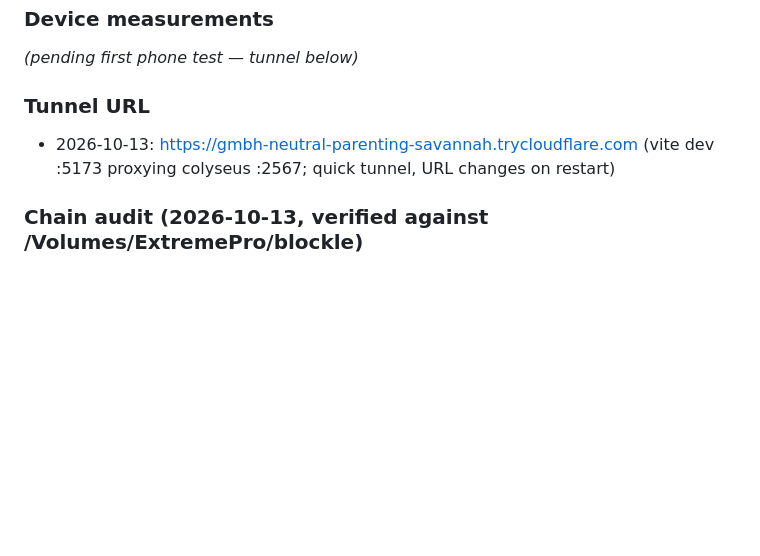
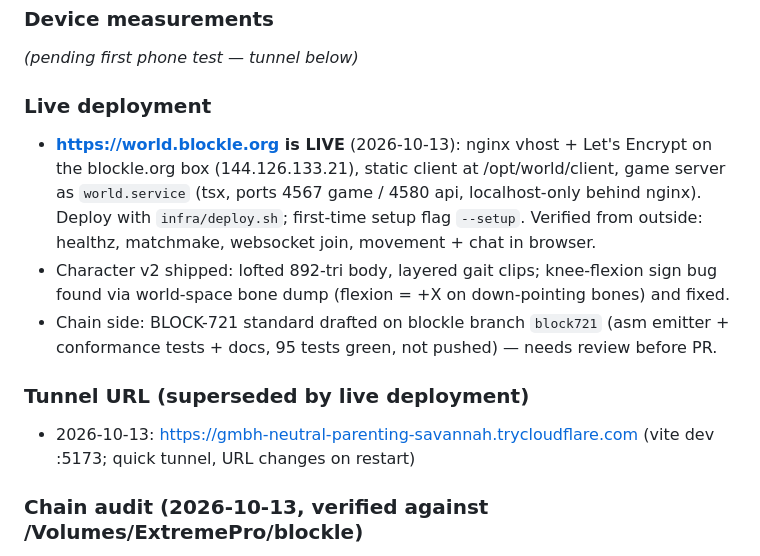
Before and after one commit to Blocklechain/world, a Markdown page: PROGRESS.md, the part around the change. Rendered like a GitHub page; blank space fills up the shorter version.

Commit message:
docs: record live deployment and block721 branch status

```diff
--- a/PROGRESS.md
+++ b/PROGRESS.md
@@ -22,8 +22,13 @@
 ### Device measurements
 _(pending first phone test — tunnel below)_
 
-### Tunnel URL
-- 2026-10-13: https://gmbh-neutral-parenting-savannah.trycloudflare.com (vite dev :5173 proxying colyseus :2567; quick tunnel, URL changes on restart)
+### Live deployment
+- **https://world.blockle.org is LIVE** (2026-10-13): nginx vhost + Let's Encrypt on the blockle.org box (144.126.133.21), static client at /opt/world/client, game server as `world.service` (tsx, ports 4567 game / 4580 api, localhost-only behind nginx). Deploy with `infra/deploy.sh`; first-time setup flag `--setup`. Verified from outside: healthz, matchmake, websocket join, movement + chat in browser.
+- Character v2 shipped: lofted 892-tri body, layered gait clips; knee-flexion sign bug found via world-space bone dump (flexion = +X on down-pointing bones) and fixed.
+- Chain side: BLOCK-721 standard drafted on blockle branch `block721` (asm emitter + conformance tests + docs, 95 tests green, not pushed) — needs review before PR.
+
+### Tunnel URL (superseded by live deployment)
+- 2026-10-13: https://gmbh-neutral-parenting-savannah.trycloudflare.com (vite dev :5173; quick tunnel, URL changes on restart)
 
 ### Chain audit (2026-10-13, verified against /Volumes/ExtremePro/blockle)
 Confirmed: chain in `chain/crates/{core,pow,chain,vm,zk,node}`, ML-DSA-44 (fips204, ctx `BlklTxV1`), 600 s target spacing, coinbase maturity 100; BLOCK-20 asm emitter `chain/crates/chain/src/block20.rs` with balances at `BLAKE2B(0x01‖addr)` and selector-byte ABI, conformance tests in `chain/crates/chain/tests/block20_token.rs`; Studio at `web/studio.js` (+ examples `chain/examples/contracts/`); native AMM in consensus (`pools.rs`, 30 bps); extension dApp provider (`blockle-extension/inpage.js`, signing only via `blockle-wasm`); Flutter app dApp browser; buy reserve curve in `src/biz.rs` + `web/buy.js`; regtest devnet built into the node (Equihash 48,5, 1 s spacing, maturity 5, `--mine --mine-interval`).
```
